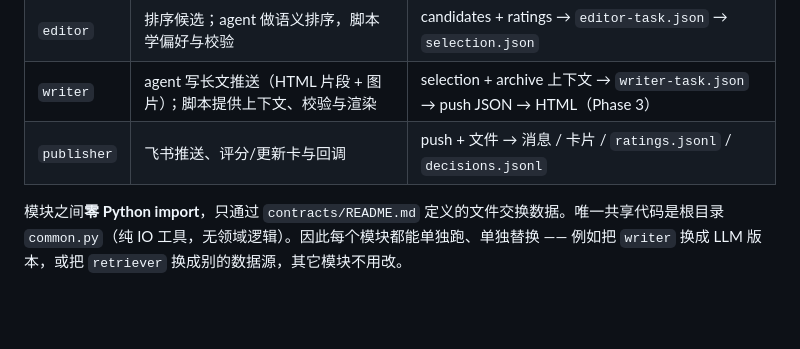
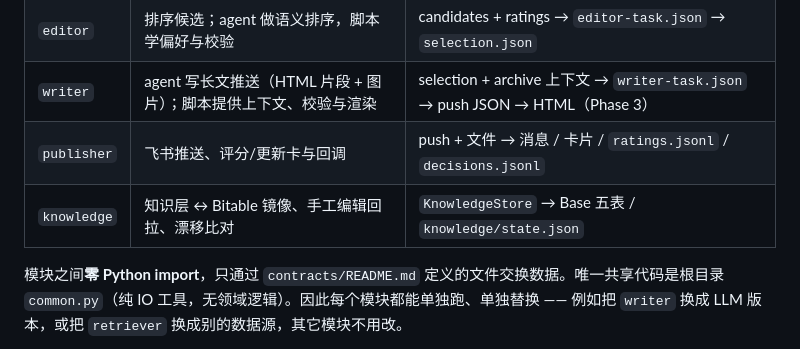
Before and after one commit to Moke110/frontier, a Markdown page: README.md, the part around the change. Drawn GitHub-style; blank space fills up the shorter version.

Commit message:
docs: phase 3a bitable mirror, sync timer, install

```diff
--- a/README.md
+++ b/README.md
@@ -14,6 +14,7 @@
 | `editor` | 排序候选；agent 做语义排序，脚本学偏好与校验 | candidates + ratings → `editor-task.json` → `selection.json` |
 | `writer` | agent 写长文推送（HTML 片段 + 图片）；脚本提供上下文、校验与渲染 | selection + archive 上下文 → `writer-task.json` → push JSON → HTML（Phase 3） |
 | `publisher` | 飞书推送、评分/更新卡与回调 | push + 文件 → 消息 / 卡片 / `ratings.jsonl` / `decisions.jsonl` |
+| `knowledge` | 知识层 ↔ Bitable 镜像、手工编辑回拉、漂移比对 | `KnowledgeStore` → Base 五表 / `knowledge/state.json` |
 
 模块之间**零 Python import**，只通过 `contracts/README.md` 定义的文件交换数据。唯一共享代码是根目录 `common.py`（纯 IO 工具，无领域逻辑）。因此每个模块都能单独跑、单独替换 —— 例如把 `writer` 换成 LLM 版本，或把 `retriever` 换成别的数据源，其它模块不用改。
 
```
Also changed, not shown: INSTALL.md (+7 -1 lines).
